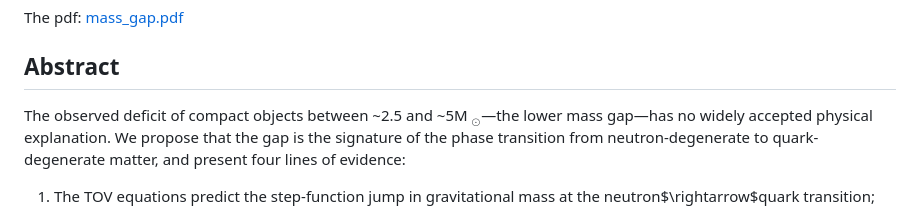
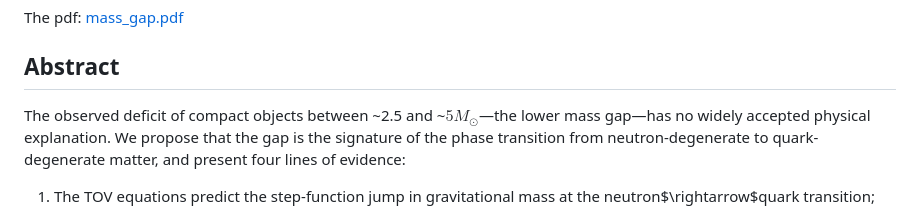
Before and after one commit to glfrazier-42/MassGap, a Markdown page: README.md, the part around the change. GitHub-like rendering.

Commit message:
Fixing formatting issues in the README.md.

```diff
--- a/README.md
+++ b/README.md
@@ -5,7 +5,7 @@ The pdf: [mass_gap.pdf](https://github.com/glfrazier-42/MassGap/blob/master/mass
 ## Abstract
 
 The observed deficit of compact objects between ~2.5 and
-~5M ${}_\odot$—the lower mass gap—has no widely
+~$5 M_\odot$—the lower mass gap—has no widely
 accepted physical explanation. We propose that the gap is the
 signature of the phase transition from neutron-degenerate to
 quark-degenerate matter, and present four lines of evidence:
```
